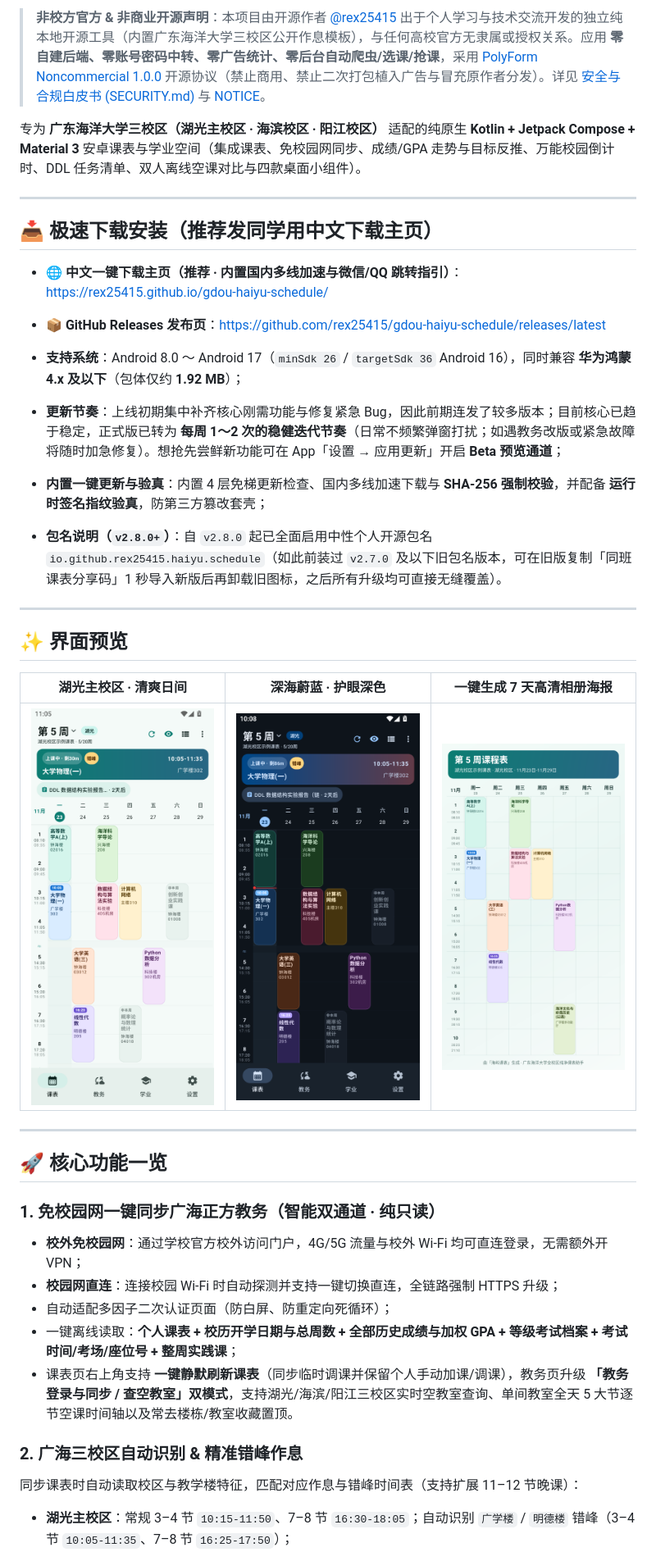
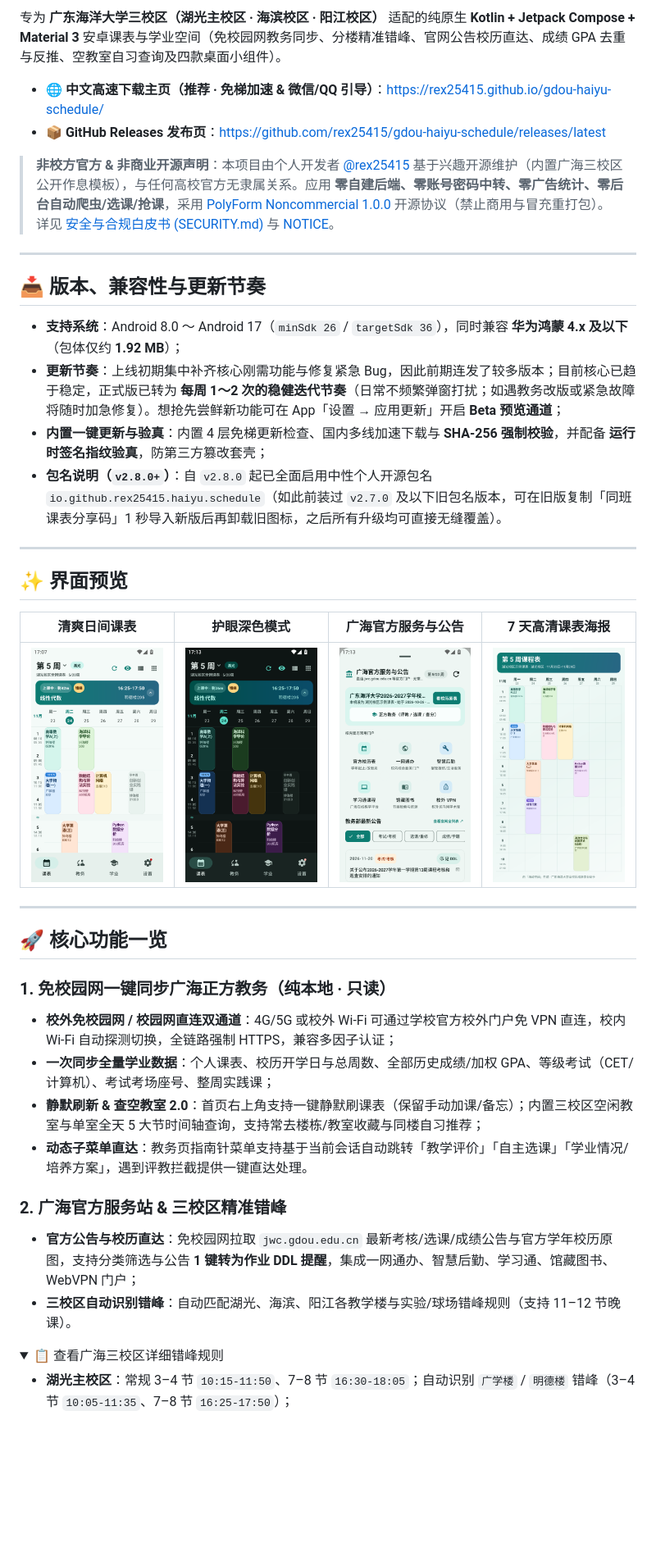
Before and after one commit to rex25415/gdou-haiyu-schedule, a Markdown page: README.md, the part around one of its changes. Shown at 82% size. GitHub-like rendering; pictures changed too: docs/screenshots/campus_hub.png (added), docs/screenshots/dark_ocean.png, docs/screenshots/light_schedule.png; folded sections open; blank space fills up the shorter version.

Commit message:
docs: polish repo README, mobile download site, screenshots, and release/issue templates

```diff
--- a/README.md
+++ b/README.md
@@ -5,18 +5,18 @@
 [![Android](https://img.shields.io/badge/Android-8.0%20~%2017%20(targetSdk%2036)-3DDC84?logo=android&logoColor=white)](https://rex25415.github.io/gdou-haiyu-schedule/)
 [![License: PolyForm Noncommercial 1.0.0](https://img.shields.io/badge/License-PolyForm%20Noncommercial%201.0.0-0C7D72)](LICENSE)
 
-> **非校方官方 & 非商业开源声明**：本项目由开源作者 [@rex25415](https://github.com/rex25415) 出于个人学习与技术交流开发的独立纯本地开源工具（内置广东海洋大学三校区公开作息模板），与任何高校官方无隶属或授权关系。应用 **零自建后端、零账号密码中转、零广告统计、零后台自动爬虫/选课/抢课**，采用 [PolyForm Noncommercial 1.0.0](LICENSE) 开源协议（禁止商用、禁止二次打包植入广告与冒充原作者分发）。详见 [安全与合规白皮书 (SECURITY.md)](SECURITY.md) 与 [NOTICE](NOTICE)。
+专为 **广东海洋大学三校区（湖光主校区 · 海滨校区 · 阳江校区）** 适配的纯原生 **Kotlin + Jetpack Compose + Material 3** 安卓课表与学业空间（免校园网教务同步、分楼精准错峰、官网公告校历直达、成绩 GPA 去重与反推、空教室自习查询及四款桌面小组件）。
 
-专为 **广东海洋大学三校区（湖光主校区 · 海滨校区 · 阳江校区）** 适配的纯原生 **Kotlin + Jetpack Compose + Material 3** 安卓课表与学业空间（集成课表、免校园网同步、成绩/GPA 走势与目标反推、万能校园倒计时、DDL 任务清单、双人离线空课对比与四款桌面小组件）。
+- 🌐 **中文高速下载主页（推荐 · 免梯加速 & 微信/QQ 引导）**：https://rex25415.github.io/gdou-haiyu-schedule/
+- 📦 **GitHub Releases 发布页**：https://github.com/rex25415/gdou-haiyu-schedule/releases/latest
+
+> **非校方官方 & 非商业开源声明**：本项目由个人开发者 [@rex25415](https://github.com/rex25415) 基于兴趣开源维护（内置广海三校区公开作息模板），与任何高校官方无隶属关系。应用 **零自建后端、零账号密码中转、零广告统计、零后台自动爬虫/选课/抢课**，采用 [PolyForm Noncommercial 1.0.0](LICENSE) 开源协议（禁止商用与冒充重打包）。详见 [安全与合规白皮书 (SECURITY.md)](SECURITY.md) 与 [NOTICE](NOTICE)。
 
 ---
 
-## 📥 极速下载安装（推荐发同学用中文下载主页）
+## 📥 版本、兼容性与更新节奏
 
-- 🌐 **中文一键下载主页（推荐 · 内置国内多线加速与微信/QQ 跳转指引）**：https://rex25415.github.io/gdou-haiyu-schedule/
-- 📦 **GitHub Releases 发布页**：https://github.com/rex25415/gdou-haiyu-schedule/releases/latest
-
-- **支持系统**：Android 8.0 ～ Android 17（`minSdk 26` / `targetSdk 36` Android 16），同时兼容 **华为鸿蒙 4.x 及以下**（包体仅约 **1.92 MB**）；
+- **支持系统**：Android 8.0 ～ Android 17（`minSdk 26` / `targetSdk 36`），同时兼容 **华为鸿蒙 4.x 及以下**（包体仅约 **1.92 MB**）；
 - **更新节奏**：上线初期集中补齐核心刚需功能与修复紧急 Bug，因此前期连发了较多版本；目前核心已趋于稳定，正式版已转为 **每周 1～2 次的稳健迭代节奏**（日常不频繁弹窗打扰；如遇教务改版或紧急故障将随时加急修复）。想抢先尝鲜新功能可在 App「设置 → 应用更新」开启 **Beta 预览通道**；
 - **内置一键更新与验真**：内置 4 层免梯更新检查、国内多线加速下载与 **SHA-256 强制校验**，并配备 **运行时签名指纹验真**，防第三方篡改套壳；
 - **包名说明（`v2.8.0+`）**：自 `v2.8.0` 起已全面启用中性个人开源包名 `io.github.rex25415.haiyu.schedule`（如此前装过 `v2.7.0` 及以下旧包名版本，可在旧版复制「同班课表分享码」1 秒导入新版后再卸载旧图标，之后所有升级均可直接无缝覆盖）。
@@ -25,23 +25,27 @@
 
 ## ✨ 界面预览
 
-| 湖光主校区 · 清爽日间 | 深海蔚蓝 · 护眼深色 | 一键生成 7 天高清相册海报 |
-| :---: | :---: | :---: |
-| <img src="docs/screenshots/light_schedule.png" width="240" alt="日间主课表" /> | <img src="docs/screenshots/dark_ocean.png" width="240" alt="深色主课表" /> | <img src="docs/screenshots/poster_7day.png" width="240" alt="高清课表长图" /> |
+| 清爽日间课表 | 护眼深色模式 | 广海官方服务与公告 | 7 天高清课表海报 |
+| :---: | :---: | :---: | :---: |
+| <img src="docs/screenshots/light_schedule.png" width="190" alt="日间主课表" /> | <img src="docs/screenshots/dark_ocean.png" width="190" alt="深色主课表" /> | <img src="docs/screenshots/campus_hub.png" width="190" alt="广海官方服务与公告" /> | <img src="docs/screenshots/poster_7day.png" width="190" alt="高清课表长图" /> |
 
 ---
 
 ## 🚀 核心功能一览
 
-### 1. 免校园网一键同步广海正方教务（智能双通道 · 纯只读）
-- **校外免校园网**：通过学校官方校外访问门户，4G/5G 流量与校外 Wi-Fi 均可直连登录，无需额外开 VPN；
-- **校园网直连**：连接校园 Wi-Fi 时自动探测并支持一键切换直连，全链路强制 HTTPS 升级；
-- 自动适配多因子二次认证页面（防白屏、防重定向死循环）；
-- 一键离线读取：**个人课表 + 校历开学日期与总周数 + 全部历史成绩与加权 GPA + 等级考试档案 + 考试时间/考场/座位号 + 整周实践课**；
-- 课表页右上角支持 **一键静默刷新课表**（同步临时调课并保留个人手动加课/调课），教务页升级 **「教务登录与同步 / 查空教室」双模式**，支持湖光/海滨/阳江三校区实时空教室查询、单间教室全天 5 大节逐节空课时间轴以及常去楼栋/教室收藏置顶。
+### 1. 免校园网一键同步广海正方教务（纯本地 · 只读）
+- **校外免校园网 / 校园网直连双通道**：4G/5G 或校外 Wi-Fi 可通过学校官方校外门户免 VPN 直连，校内 Wi-Fi 自动探测切换，全链路强制 HTTPS，兼容多因子认证；
+- **一次同步全量学业数据**：个人课表、校历开学日与总周数、全部历史成绩/加权 GPA、等级考试（CET/计算机）、考试考场座号、整周实践课；
+- **静默刷新 & 查空教室 2.0**：首页右上角支持一键静默刷课表（保留手动加课/备忘）；内置三校区空闲教室与单室全天 5 大节时间轴查询，支持常去楼栋/教室收藏与同楼自习推荐；
+- **动态子菜单直达**：教务页指南针菜单支持基于当前会话自动跳转「教学评价」「自主选课」「学业情况/培养方案」，遇到评教拦截提供一键直达处理。
 
-### 2. 广海三校区自动识别 & 精准错峰作息
-同步课表时自动读取校区与教学楼特征，匹配对应作息与错峰时间表（支持扩展 11–12 节晚课）：
+### 2. 广海官方服务站 & 三校区精准错峰
+- **官方公告与校历直达**：免校园网拉取 `jwc.gdou.edu.cn` 最新考核/选课/成绩公告与官方学年校历原图，支持分类筛选与公告 **1 键转为作业 DDL 提醒**，集成一网通办、智慧后勤、学习通、馆藏图书、WebVPN 门户；
+- **三校区自动识别错峰**：自动匹配湖光、海滨、阳江各教学楼与实验/球场错峰规则（支持 11–12 节晚课）。
+
+<details>
+<summary>📋 查看广海三校区详细错峰规则</summary>
+
 - **湖光主校区**：常规 3–4 节 `10:15-11:50`、7–8 节 `16:30-18:05`；自动识别 `广学楼` / `明德楼` 错峰（3–4 节 `10:05-11:35`、7–8 节 `16:25-17:50`）；
 - **海滨校区**：常规同上；自动识别 `实验楼`、`实+房号` 简写（如 `实506-1`）、球场及方位场地错峰（3–4 节 `10:05-11:35`、7–8 节 `16:25-17:50`）；
 - **阳江校区**：常规 7–8 节 `16:20-17:55`、`慎思楼` 3–4 节 `10:25-12:00`，自动识别非慎思楼 3–4 节错峰 `10:10-11:40`。
```
Also changed, not shown: other parts of README.md (+15 -23 lines), 4 other files.
